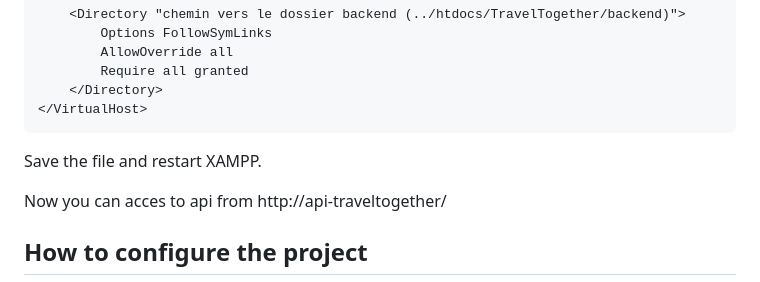
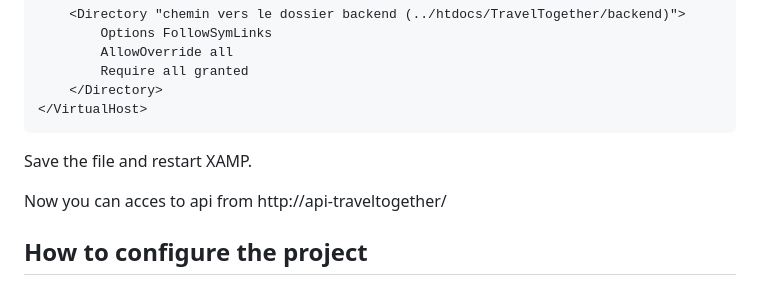
Before and after one commit to victord54/TravelTogether, a Markdown page: README.md, the part around the change. Rendered like a GitHub page.

````diff
--- a/README.md
+++ b/README.md
@@ -98,7 +98,7 @@ Add these lines :
     </Directory>
 </VirtualHost>
 ```
-Save the file and restart XAMPP.
+Save the file and restart XAMP.
 
 Now you can acces to api from http://api-traveltogether/
 
````
